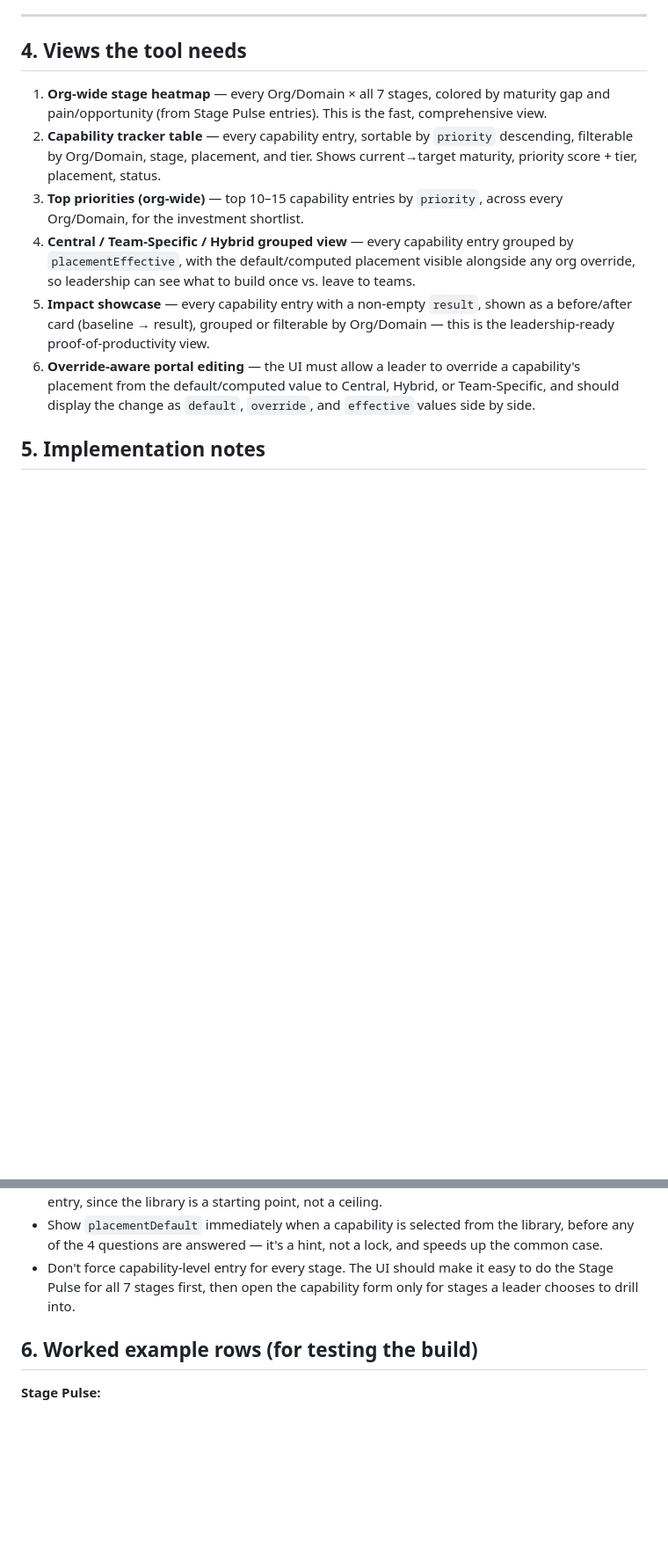
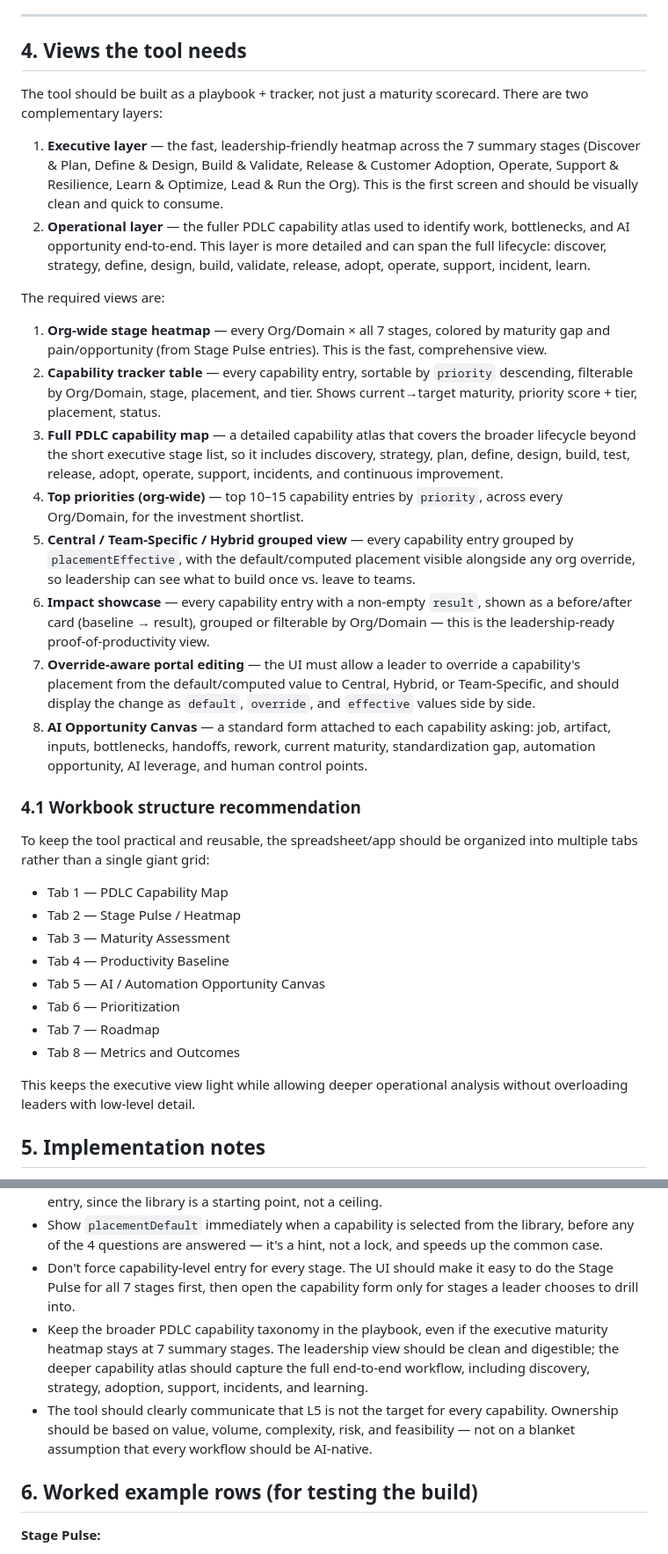
Before and after one commit to Neetuj/ai-pdlc-maturity-model-tracker, a Markdown page: docs/build-spec.md, 2 parts joined by grey strips. Shown at 88% size. Rendered like a GitHub page; blank space fills up the shorter version.

Commit message:
Refine playbook taxonomy and executive views

```diff
--- a/docs/build-spec.md
+++ b/docs/build-spec.md
@@ -223,12 +225,36 @@ Organized by **stage**, not by profession, since one leader owns all of these ac
 
 ## 4. Views the tool needs
 
+The tool should be built as a playbook + tracker, not just a maturity scorecard. There are two complementary layers:
+
+1. **Executive layer** — the fast, leadership-friendly heatmap across the 7 summary stages (Discover & Plan, Define & Design, Build & Validate, Release & Customer Adoption, Operate, Support & Resilience, Learn & Optimize, Lead & Run the Org). This is the first screen and should be visually clean and quick to consume.
+2. **Operational layer** — the fuller PDLC capability atlas used to identify work, bottlenecks, and AI opportunity end-to-end. This layer is more detailed and can span the full lifecycle: discover, strategy, define, design, build, validate, release, adopt, operate, support, incident, learn.
+
+The required views are:
+
 1. **Org-wide stage heatmap** — every Org/Domain × all 7 stages, colored by maturity gap and pain/opportunity (from Stage Pulse entries). This is the fast, comprehensive view.
 2. **Capability tracker table** — every capability entry, sortable by `priority` descending, filterable by Org/Domain, stage, placement, and tier. Shows current→target maturity, priority score + tier, placement, status.
-3. **Top priorities (org-wide)** — top 10–15 capability entries by `priority`, across every Org/Domain, for the investment shortlist.
-4. **Central / Team-Specific / Hybrid grouped view** — every capability entry grouped by `placementEffective`, with the default/computed placement visible alongside any org override, so leadership can see what to build once vs. leave to teams.
-5. **Impact showcase** — every capability entry with a non-empty `result`, shown as a before/after card (baseline → result), grouped or filterable by Org/Domain — this is the leadership-ready proof-of-productivity view.
-6. **Override-aware portal editing** — the UI must allow a leader to override a capability's placement from the default/computed value to Central, Hybrid, or Team-Specific, and should display the change as `default`, `override`, and `effective` values side by side.
+3. **Full PDLC capability map** — a detailed capability atlas that covers the broader lifecycle beyond the short executive stage list, so it includes discovery, strategy, plan, define, design, build, test, release, adopt, operate, support, incidents, and continuous improvement.
+4. **Top priorities (org-wide)** — top 10–15 capability entries by `priority`, across every Org/Domain, for the investment shortlist.
+5. **Central / Team-Specific / Hybrid grouped view** — every capability entry grouped by `placementEffective`, with the default/computed placement visible alongside any org override, so leadership can see what to build once vs. leave to teams.
+6. **Impact showcase** — every capability entry with a non-empty `result`, shown as a before/after card (baseline → result), grouped or filterable by Org/Domain — this is the leadership-ready proof-of-productivity view.
+7. **Override-aware portal editing** — the UI must allow a leader to override a capability's placement from the default/computed value to Central, Hybrid, or Team-Specific, and should display the change as `default`, `override`, and `effective` values side by side.
+8. **AI Opportunity Canvas** — a standard form attached to each capability asking: job, artifact, inputs, bottlenecks, handoffs, rework, current maturity, standardization gap, automation opportunity, AI leverage, and human control points.
+
+### 4.1 Workbook structure recommendation
+
+To keep the tool practical and reusable, the spreadsheet/app should be organized into multiple tabs rather than a single giant grid:
+
+- Tab 1 — PDLC Capability Map
+- Tab 2 — Stage Pulse / Heatmap
+- Tab 3 — Maturity Assessment
+- Tab 4 — Productivity Baseline
+- Tab 5 — AI / Automation Opportunity Canvas
+- Tab 6 — Prioritization
+- Tab 7 — Roadmap
+- Tab 8 — Metrics and Outcomes
+
+This keeps the executive view light while allowing deeper operational analysis without overloading leaders with low-level detail.
 
 ## 5. Implementation notes
 
@@ -237,6 +263,8 @@ Organized by **stage**, not by profession, since one leader owns all of these ac
 - Pre-fill the capability library (3.5) as selectable options per stage so leaders pick from it rather than typing capability names from scratch — but always allow a free-text "custom capability" entry, since the library is a starting point, not a ceiling.
 - Show `placementDefault` immediately when a capability is selected from the library, before any of the 4 questions are answered — it's a hint, not a lock, and speeds up the common case.
 - Don't force capability-level entry for every stage. The UI should make it easy to do the Stage Pulse for all 7 stages first, then open the capability form only for stages a leader chooses to drill into.
+- Keep the broader PDLC capability taxonomy in the playbook, even if the executive maturity heatmap stays at 7 summary stages. The leadership view should be clean and digestible; the deeper capability atlas should capture the full end-to-end workflow, including discovery, strategy, adoption, support, incidents, and learning.
+- The tool should clearly communicate that L5 is not the target for every capability. Ownership should be based on value, volume, complexity, risk, and feasibility — not on a blanket assumption that every workflow should be AI-native.
 
 ## 6. Worked example rows (for testing the build)
 
```
Also changed, not shown: other parts of docs/build-spec.md (+3 -1 lines).
